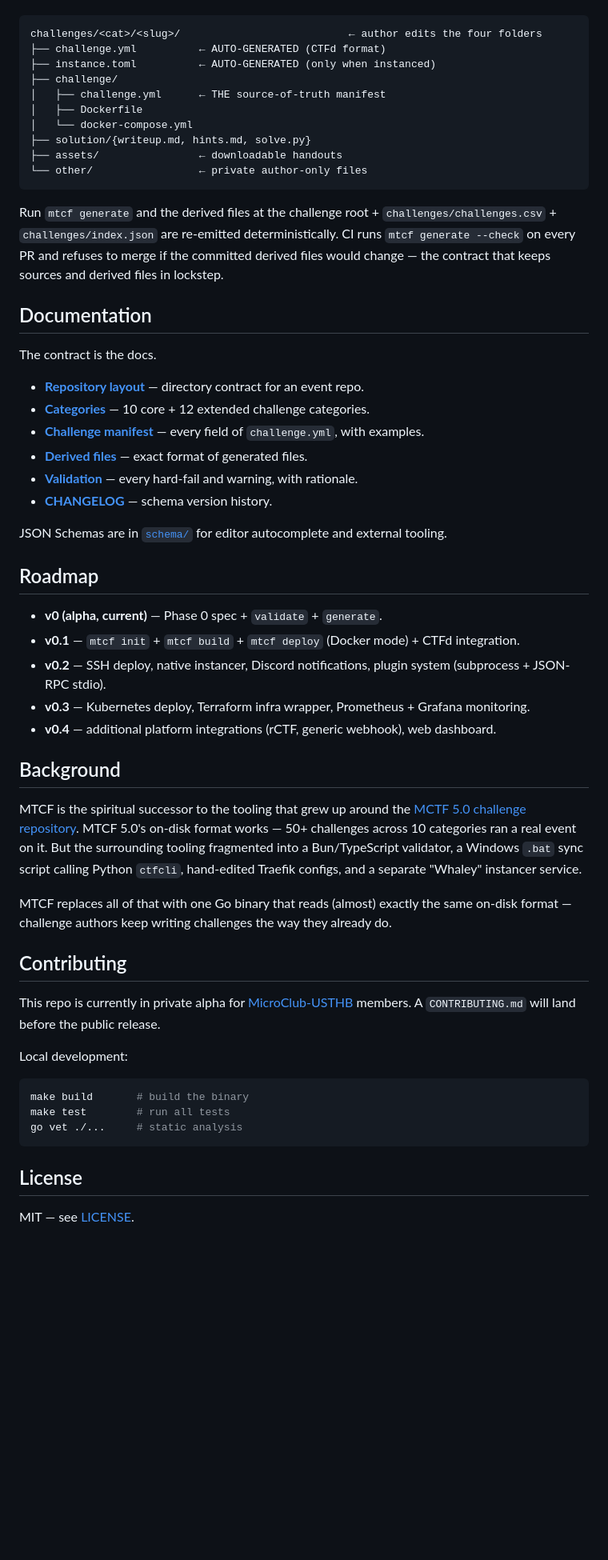
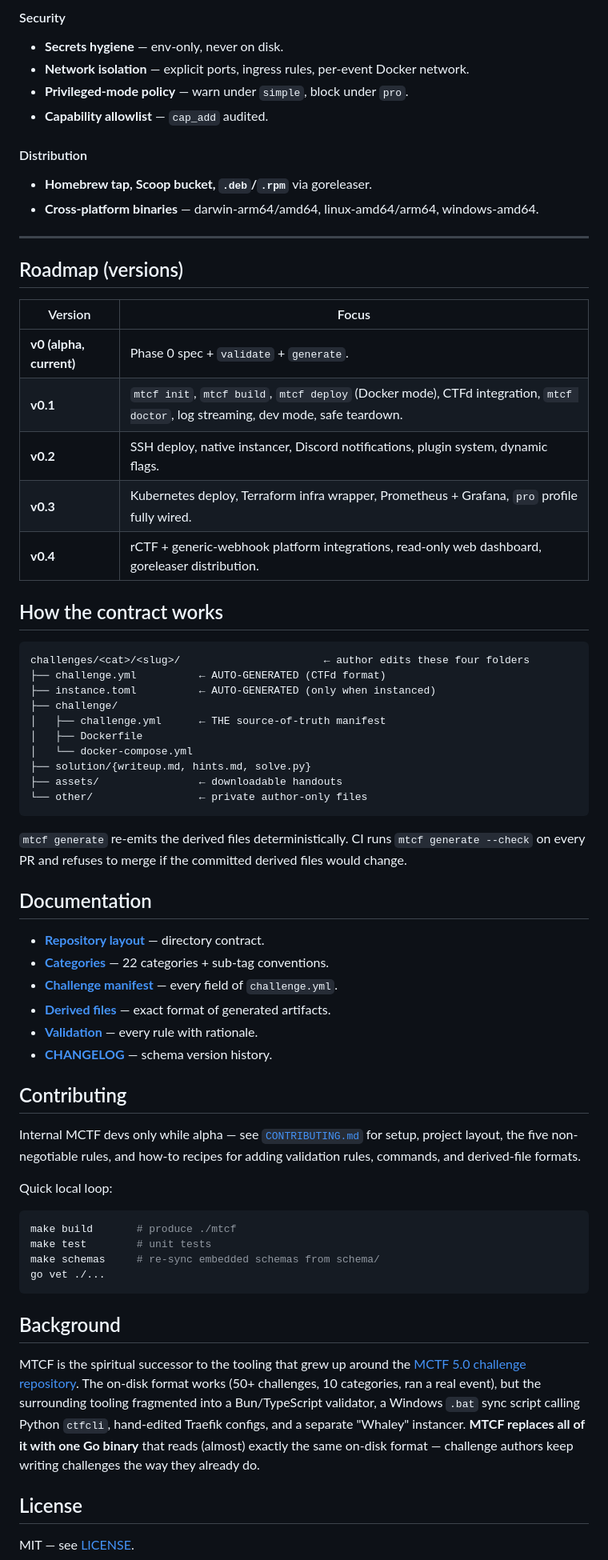
Before and after one commit to MicroClub-USTHB/mctf-cli, a Markdown page: README.md, the part around one of its changes. Shown at 80% size. Rendered like a GitHub page; blank space fills up the shorter version.

````diff
--- a/README.md
+++ b/README.md
@@ -59,6 +115,29 @@ Authors only edit four folders per challenge — `challenge/`, `solution/`, `ass
+#### Security
+- **Secrets hygiene** — env-only, never on disk.
+- **Network isolation** — explicit ports, ingress rules, per-event Docker network.
+- **Privileged-mode policy** — warn under `simple`, block under `pro`.
+- **Capability allowlist** — `cap_add` audited.
+
+#### Distribution
+- **Homebrew tap, Scoop bucket, `.deb`/`.rpm`** via goreleaser.
+- **Cross-platform binaries** — darwin-arm64/amd64, linux-amd64/arm64, windows-amd64.
+
+---
+
+## Roadmap (versions)
+
+| Version | Focus |
+|---|---|
+| **v0 (alpha, current)** | Phase 0 spec + `validate` + `generate`. |
+| **v0.1** | `mtcf init`, `mtcf build`, `mtcf deploy` (Docker mode), CTFd integration, `mtcf doctor`, log streaming, dev mode, safe teardown. |
+| **v0.2** | SSH deploy, native instancer, Discord notifications, plugin system, dynamic flags. |
+| **v0.3** | Kubernetes deploy, Terraform infra wrapper, Prometheus + Grafana, `pro` profile fully wired. |
+| **v0.4** | rCTF + generic-webhook platform integrations, read-only web dashboard, goreleaser distribution. |
+
+## How the contract works
 
 ```
-challenges/<cat>/<slug>/                           ← author edits the four folders
+challenges/<cat>/<slug>/                       ← author edits these four folders
 ├── challenge.yml          ← AUTO-GENERATED (CTFd format)
 ├── instance.toml          ← AUTO-GENERATED (only when instanced)
 ├── challenge/
@@ -70,46 +149,33 @@ challenges/<cat>/<slug>/                           ← author edits the four fol
 └── other/                 ← private author-only files
 ```
 
-Run `mtcf generate` and the derived files at the challenge root + `challenges/challenges.csv` + `challenges/index.json` are re-emitted deterministically. CI runs `mtcf generate --check` on every PR and refuses to merge if the committed derived files would change — the contract that keeps sources and derived files in lockstep.
+`mtcf generate` re-emits the derived files deterministically. CI runs `mtcf generate --check` on every PR and refuses to merge if the committed derived files would change.
 
 ## Documentation
 
-The contract is the docs.
-
-- **[Repository layout](docs/spec/repository-layout.md)** — directory contract for an event repo.
-- **[Categories](docs/spec/categories.md)** — 10 core + 12 extended challenge categories.
-- **[Challenge manifest](docs/spec/challenge-manifest.md)** — every field of `challenge.yml`, with examples.
-- **[Derived files](docs/spec/derived-files.md)** — exact format of generated files.
-- **[Validation](docs/spec/validation.md)** — every hard-fail and warning, with rationale.
+- **[Repository layout](docs/spec/repository-layout.md)** — directory contract.
+- **[Categories](docs/spec/categories.md)** — 22 categories + sub-tag conventions.
+- **[Challenge manifest](docs/spec/challenge-manifest.md)** — every field of `challenge.yml`.
+- **[Derived files](docs/spec/derived-files.md)** — exact format of generated artifacts.
+- **[Validation](docs/spec/validation.md)** — every rule with rationale.
 - **[CHANGELOG](docs/spec/CHANGELOG.md)** — schema version history.
 
-JSON Schemas are in [`schema/`](schema/) for editor autocomplete and external tooling.
+## Contributing
 
-## Roadmap
+Internal MCTF devs only while alpha — see [`CONTRIBUTING.md`](CONTRIBUTING.md) for setup, project layout, the five non-negotiable rules, and how-to recipes for adding validation rules, commands, and derived-file formats.
 
-- **v0 (alpha, current)** — Phase 0 spec + `validate` + `generate`.
-- **v0.1** — `mtcf init` + `mtcf build` + `mtcf deploy` (Docker mode) + CTFd integration.
-- **v0.2** — SSH deploy, native instancer, Discord notifications, plugin system (subprocess + JSON-RPC stdio).
-- **v0.3** — Kubernetes deploy, Terraform infra wrapper, Prometheus + Grafana monitoring.
-- **v0.4** — additional platform integrations (rCTF, generic webhook), web dashboard.
+Quick local loop:
+
+```sh
+make build       # produce ./mtcf
+make test        # unit tests
+make schemas     # re-sync embedded schemas from schema/
+go vet ./...
+```
 
 ## Background
 
-MTCF is the spiritual successor to the tooling that grew up around the [MCTF 5.0 challenge repository](https://github.com/MicroClub-USTHB/MCTF-5.0-Challenges). MTCF 5.0's on-disk format works — 50+ challenges across 10 categories ran a real event on it. But the surrounding tooling fragmented into a Bun/TypeScript validator, a Windows `.bat` sync script calling Python `ctfcli`, hand-edited Traefik configs, and a separate "Whaley" instancer service.
-
-MTCF replaces all of that with one Go binary that reads (almost) exactly the same on-disk format — challenge authors keep writing challenges the way they already do.
-
-## Contributing
-
-This repo is currently in private alpha for [MicroClub-USTHB](https://github.com/MicroClub-USTHB) members. A `CONTRIBUTING.md` will land before the public release.
-
-Local development:
-
-```sh
-make build       # build the binary
-make test        # run all tests
-go vet ./...     # static analysis
-```
+MTCF is the spiritual successor to the tooling that grew up around the [MCTF 5.0 challenge repository](https://github.com/MicroClub-USTHB/MCTF-5.0-Challenges). The on-disk format works (50+ challenges, 10 categories, ran a real event), but the surrounding tooling fragmented into a Bun/TypeScript validator, a Windows `.bat` sync script calling Python `ctfcli`, hand-edited Traefik configs, and a separate "Whaley" instancer. **MTCF replaces all of it with one Go binary** that reads (almost) exactly the same on-disk format — challenge authors keep writing challenges the way they already do.
 
 ## License
 
````
Also changed, not shown: other parts of README.md (+92 -36 lines), CONTRIBUTING.md (added, +151 -0 lines).
